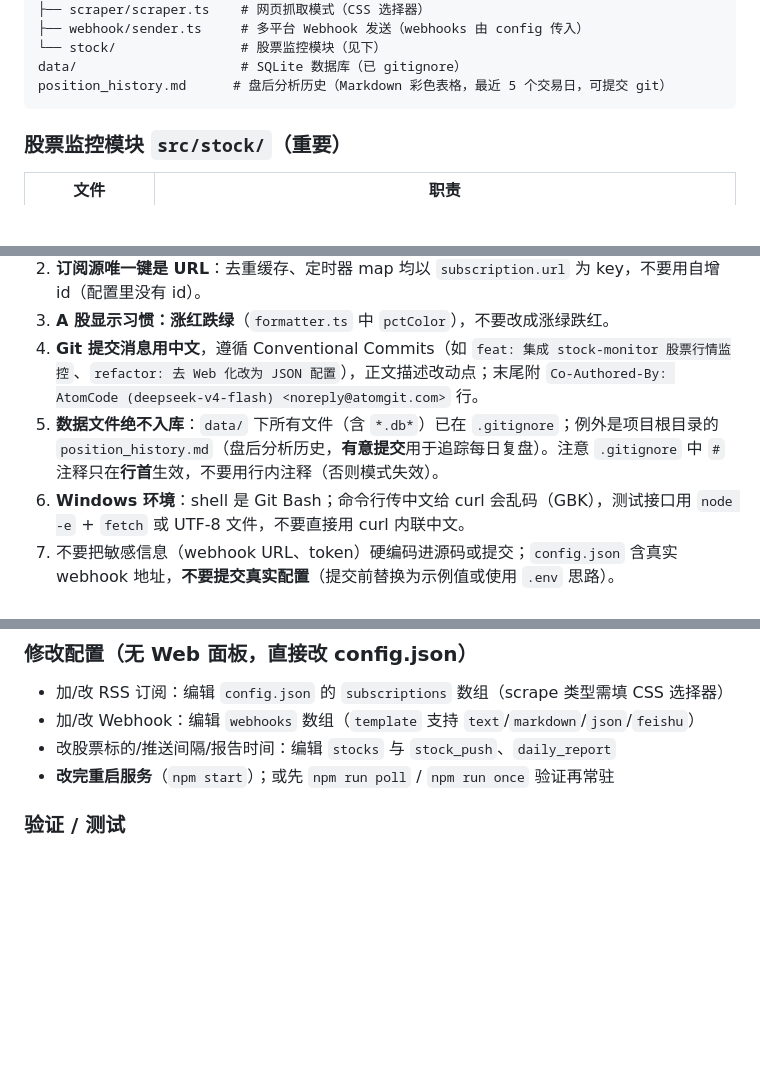
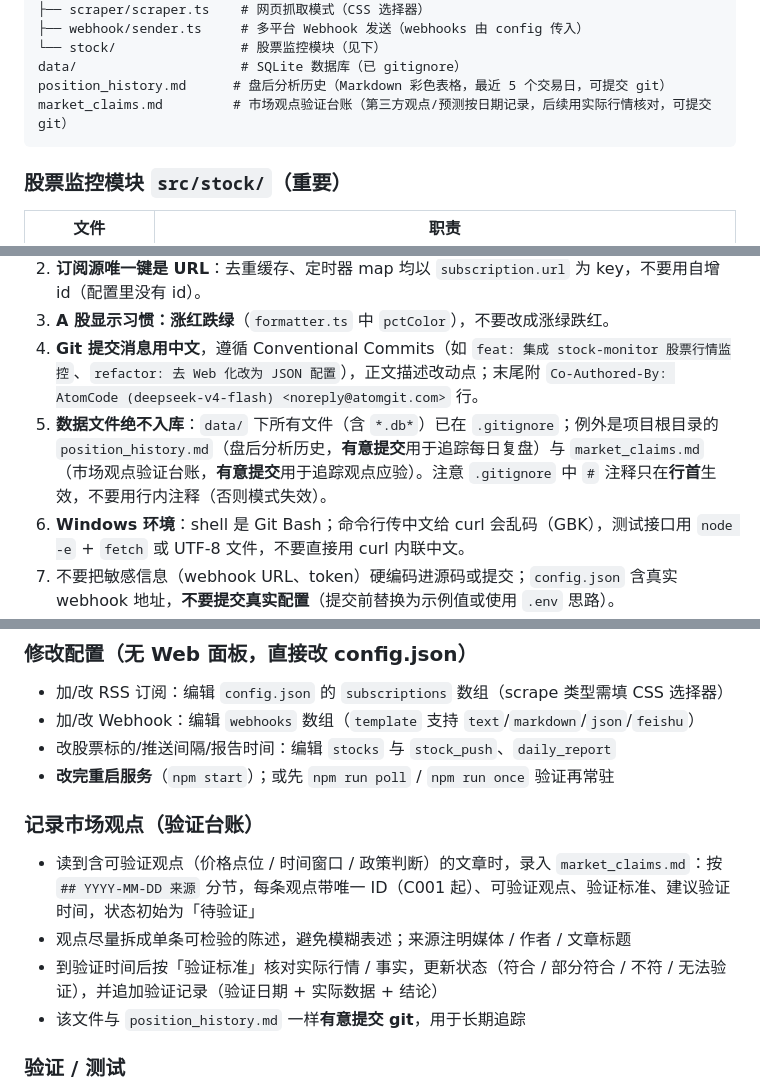
Before and after one commit to lixaut/rss-station, a Markdown page: AGENTS.md, 3 parts joined by grey strips. Drawn GitHub-style; blank space fills up the shorter version.

````diff
--- a/AGENTS.md
+++ b/AGENTS.md
@@ -44,6 +44,7 @@ src/
 └── stock/                # 股票监控模块（见下）
 data/                     # SQLite 数据库（已 gitignore）
 position_history.md      # 盘后分析历史（Markdown 彩色表格，最近 5 个交易日，可提交 git）
+market_claims.md         # 市场观点验证台账（第三方观点/预测按日期记录，后续用实际行情核对，可提交 git）
 ```
 
 ### 股票监控模块 `src/stock/`（重要）
@@ -72,7 +73,7 @@ position_history.md      # 盘后分析历史（Markdown 彩色表格，最近 5
 2. **订阅源唯一键是 URL**：去重缓存、定时器 map 均以 `subscription.url` 为 key，不要用自增 id（配置里没有 id）。
 3. **A 股显示习惯：涨红跌绿**（`formatter.ts` 中 `pctColor`），不要改成涨绿跌红。
 4. **Git 提交消息用中文**，遵循 Conventional Commits（如 `feat: 集成 stock-monitor 股票行情监控`、`refactor: 去 Web 化改为 JSON 配置`），正文描述改动点；末尾附 `Co-Authored-By: AtomCode (deepseek-v4-flash) <noreply@atomgit.com>` 行。
-5. **数据文件绝不入库**：`data/` 下所有文件（含 `*.db*`）已在 `.gitignore`；例外是项目根目录的 `position_history.md`（盘后分析历史，**有意提交**用于追踪每日复盘）。注意 `.gitignore` 中 `#` 注释只在**行首**生效，不要用行内注释（否则模式失效）。
+5. **数据文件绝不入库**：`data/` 下所有文件（含 `*.db*`）已在 `.gitignore`；例外是项目根目录的 `position_history.md`（盘后分析历史，**有意提交**用于追踪每日复盘）与 `market_claims.md`（市场观点验证台账，**有意提交**用于追踪观点应验）。注意 `.gitignore` 中 `#` 注释只在**行首**生效，不要用行内注释（否则模式失效）。
 6. **Windows 环境**：shell 是 Git Bash；命令行传中文给 curl 会乱码（GBK），测试接口用 `node -e` + `fetch` 或 UTF-8 文件，不要直接用 curl 内联中文。
 7. 不要把敏感信息（webhook URL、token）硬编码进源码或提交；`config.json` 含真实 webhook 地址，**不要提交真实配置**（提交前替换为示例值或使用 `.env` 思路）。
 8. 改动后必跑 `npx tsc --noEmit`（或 `npm run build`）确认无类型错误再交付。
@@ -85,6 +86,12 @@ position_history.md      # 盘后分析历史（Markdown 彩色表格，最近 5
 - 加/改 Webhook：编辑 `webhooks` 数组（`template` 支持 `text`/`markdown`/`json`/`feishu`）
 - 改股票标的/推送间隔/报告时间：编辑 `stocks` 与 `stock_push`、`daily_report`
 - **改完重启服务**（`npm start`）；或先 `npm run poll` / `npm run once` 验证再常驻
+
+### 记录市场观点（验证台账）
+- 读到含可验证观点（价格点位 / 时间窗口 / 政策判断）的文章时，录入 `market_claims.md`：按 `## YYYY-MM-DD 来源` 分节，每条观点带唯一 ID（C001 起）、可验证观点、验证标准、建议验证时间，状态初始为「待验证」
+- 观点尽量拆成单条可检验的陈述，避免模糊表述；来源注明媒体 / 作者 / 文章标题
+- 到验证时间后按「验证标准」核对实际行情 / 事实，更新状态（符合 / 部分符合 / 不符 / 无法验证），并追加验证记录（验证日期 + 实际数据 + 结论）
+- 该文件与 `position_history.md` 一样**有意提交 git**，用于长期追踪
 
 ### 验证 / 测试
 - 类型检查：`npx tsc --noEmit`
````
Also changed, not shown: market_claims.md (added, +33 -0 lines).
